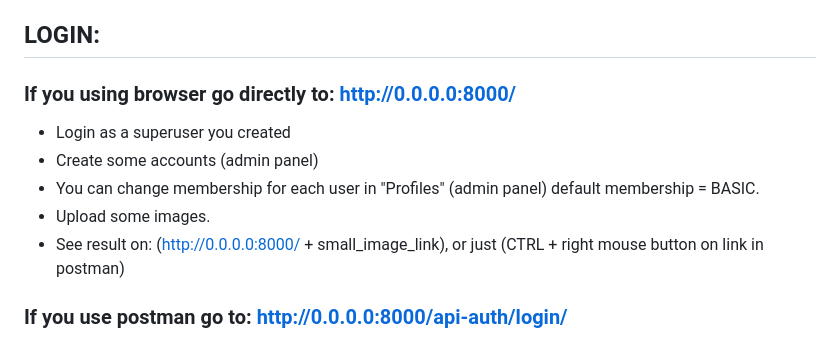
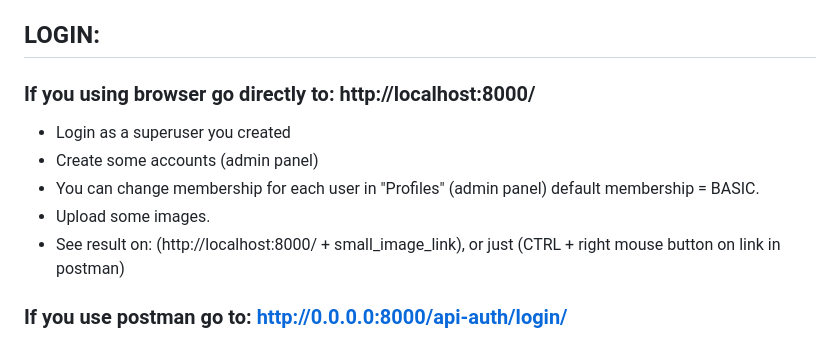
Before and after one commit to BigBadWolfPL/Django-Rest-Project, a Markdown page: README.md, the part around the change. Rendered like a GitHub page.

```diff
--- a/README.md
+++ b/README.md
@@ -77,12 +77,12 @@ python manage.py runserver
 
 
 ## LOGIN:
-### If you using browser go directly to: http://0.0.0.0:8000/
+### If you using browser go directly to: http://localhost:8000/
 * Login as a superuser you created
 * Create some accounts (admin panel)
 * You can change membership for each user in "Profiles" (admin panel) default membership = BASIC.
 * Upload some images.
-* See result on: (http://0.0.0.0:8000/   +   small_image_link), or just (CTRL + right mouse button on link in postman)
+* See result on: (http://localhost:8000/   +   small_image_link), or just (CTRL + right mouse button on link in postman)
 
 ### If you use postman go to: http://0.0.0.0:8000/api-auth/login/
 * send GET request to recive token
```
